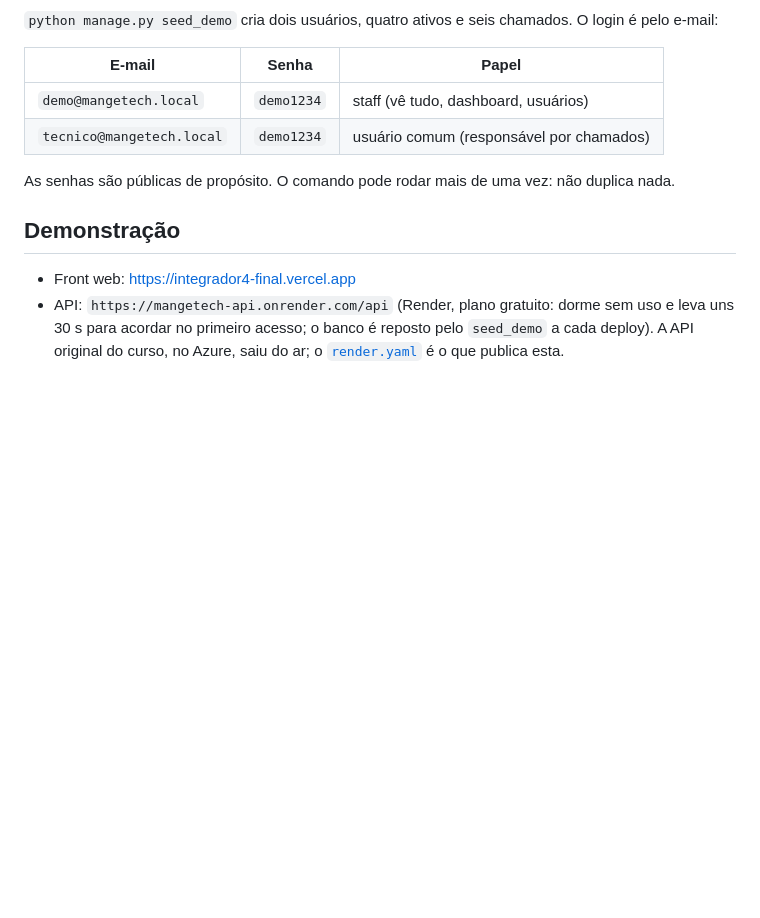
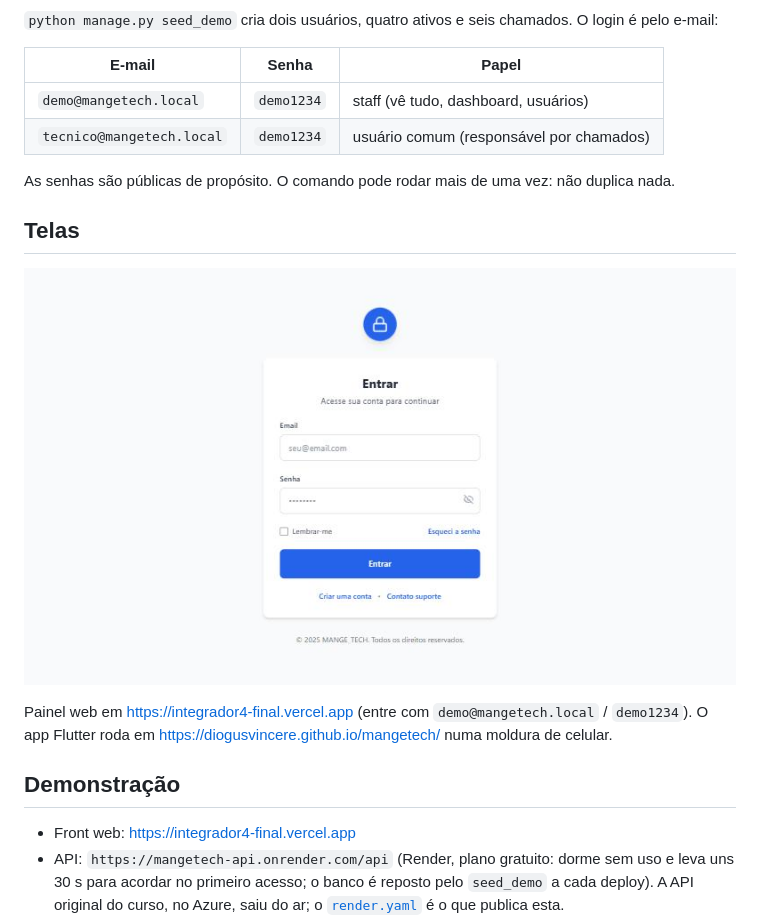
Before and after one commit to DiogusVincere/mangetech, a Markdown page: README.md, the part around one of its changes. GitHub-like rendering; pictures changed too: docs/prints/web-login.png (added); blank space fills up the shorter version.

Commit message:
README: tela da demonstração

```diff
--- a/README.md
+++ b/README.md
@@ -117,6 +117,12 @@ flutter run --dart-define=API_URL=http://10.0.2.2:8000/api
 
 As senhas são públicas de propósito. O comando pode rodar mais de uma vez: não duplica nada.
 
+## Telas
+
+![Login do painel web](docs/prints/web-login.png)
+
+Painel web em https://integrador4-final.vercel.app (entre com `demo@mangetech.local` / `demo1234`). O app Flutter roda em https://diogusvincere.github.io/mangetech/ numa moldura de celular.
+
 ## Demonstração
 
 - Front web: <https://integrador4-final.vercel.app>
```
Also changed, not shown: other parts of README.md (+0 -1 lines).
